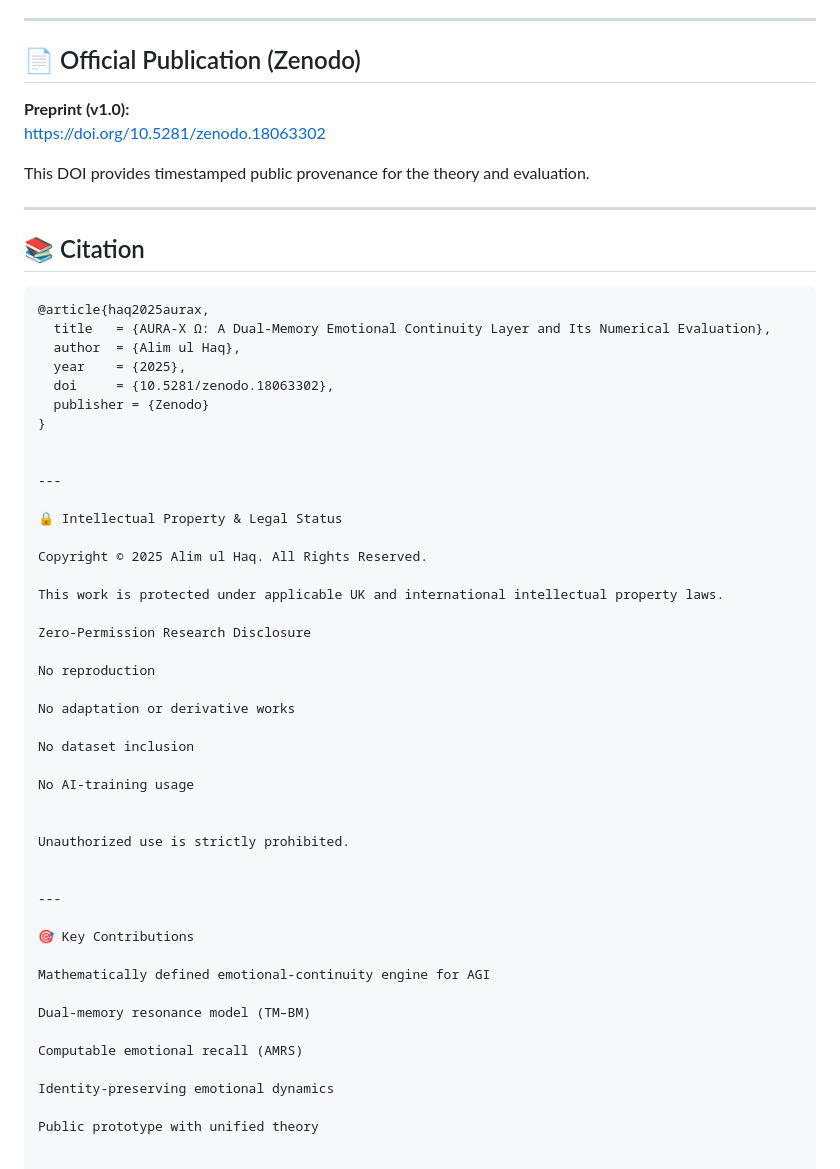
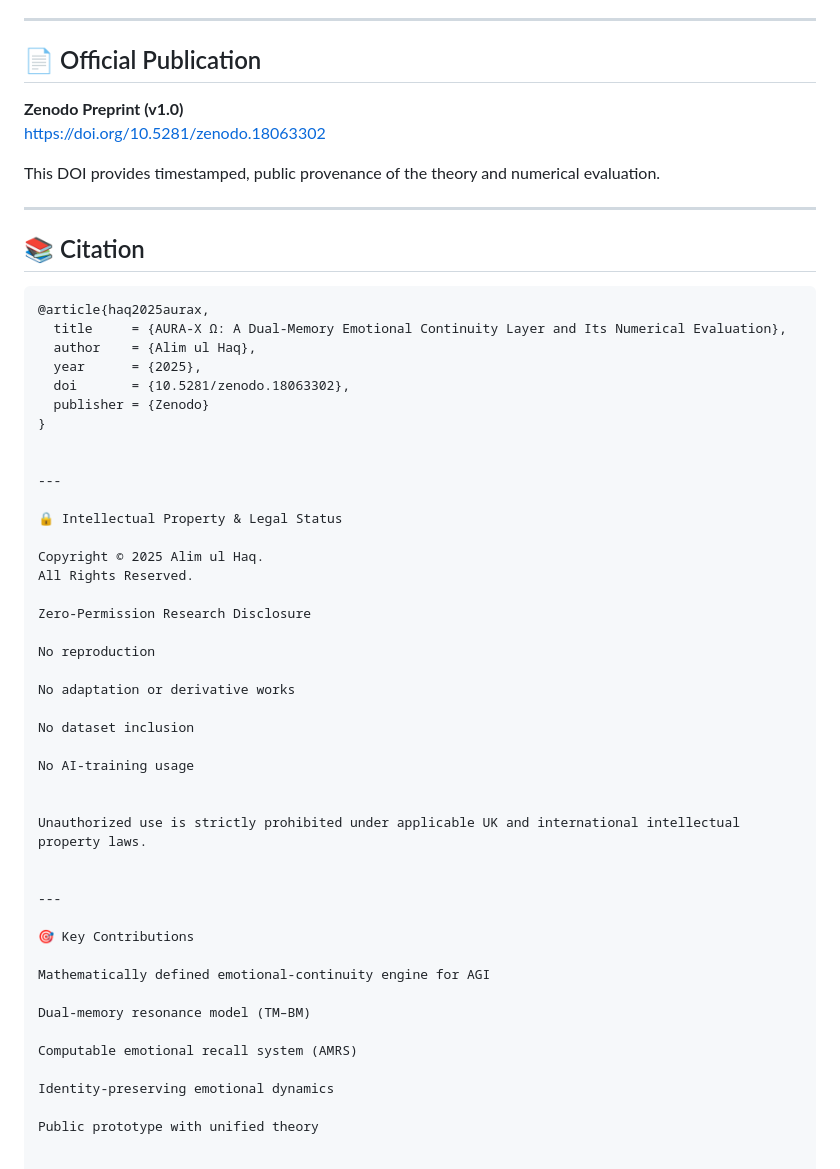
Before and after one commit to alimulhaqkhan-prog/aura-x-omega-2025, a Markdown page: README.md, the part around one of its changes. Drawn GitHub-style.

````diff
--- a/README.md
+++ b/README.md
@@ -145,12 +169,12 @@ It bridges **LLMs → Artificial Emotional General Intelligence (AEGI)**.
 
 ---
 
-## 📄 Official Publication (Zenodo)
+## 📄 Official Publication
 
-**Preprint (v1.0):**
+**Zenodo Preprint (v1.0)**
 https://doi.org/10.5281/zenodo.18063302
 
-This DOI provides timestamped public provenance for the theory and evaluation.
+This DOI provides timestamped, public provenance of the theory and numerical evaluation.
 
 ---
 
@@ -158,10 +182,10 @@ This DOI provides timestamped public provenance for the theory and evaluation.
 
 ```bibtex
 @article{haq2025aurax,
-  title   = {AURA-X Ω: A Dual-Memory Emotional Continuity Layer and Its Numerical Evaluation},
-  author  = {Alim ul Haq},
-  year    = {2025},
-  doi     = {10.5281/zenodo.18063302},
+  title     = {AURA-X Ω: A Dual-Memory Emotional Continuity Layer and Its Numerical Evaluation},
+  author    = {Alim ul Haq},
+  year      = {2025},
+  doi       = {10.5281/zenodo.18063302},
   publisher = {Zenodo}
 }
 
@@ -170,9 +194,8 @@ This DOI provides timestamped public provenance for the theory and evaluation.
 
 🔒 Intellectual Property & Legal Status
 
-Copyright © 2025 Alim ul Haq. All Rights Reserved.
-
-This work is protected under applicable UK and international intellectual property laws.
+Copyright © 2025 Alim ul Haq.
+All Rights Reserved.
 
 Zero-Permission Research Disclosure
 
@@ -185,7 +208,7 @@ No dataset inclusion
 No AI-training usage
 
 
-Unauthorized use is strictly prohibited.
+Unauthorized use is strictly prohibited under applicable UK and international intellectual property laws.
 
 
 ---
@@ -196,7 +219,7 @@ Mathematically defined emotional-continuity engine for AGI
 
 Dual-memory resonance model (TM–BM)
 
-Computable emotional recall (AMRS)
+Computable emotional recall system (AMRS)
 
 Identity-preserving emotional dynamics
 
````
Also changed, not shown: other parts of README.md (+63 -39 lines).
